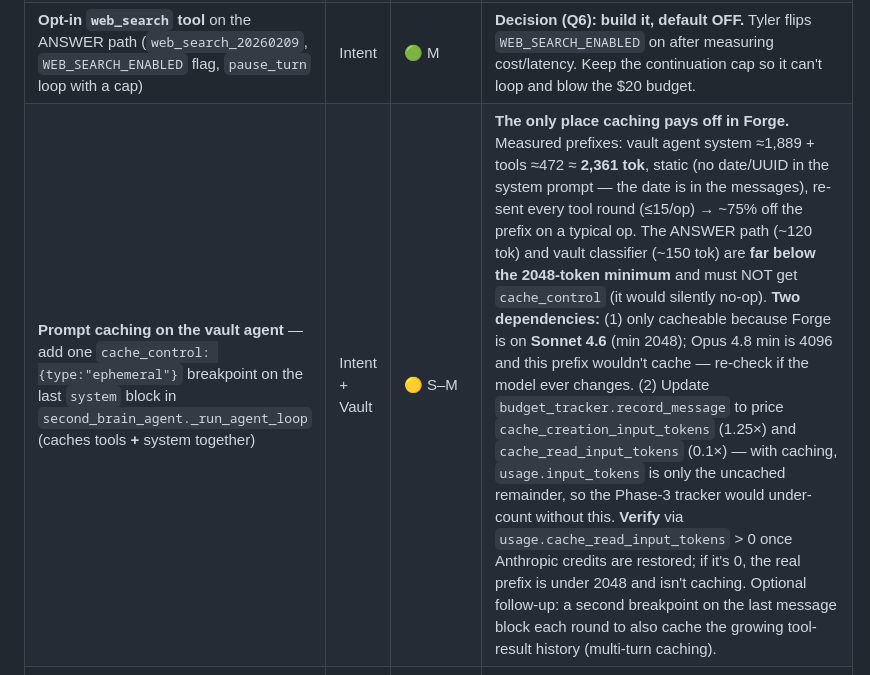
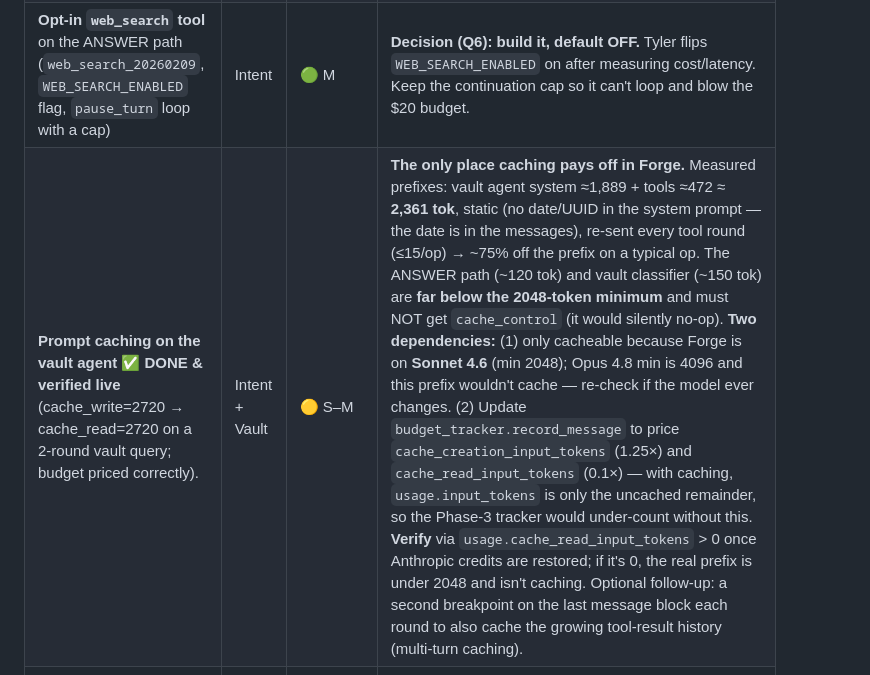
Before and after one commit to tylermc94/workshop-assistant, a Markdown page: docs/improvement/Forge-Improvement-Plan.md, the part around the change. Drawn GitHub-style.

Commit message:
Mark prompt caching done in plan
Co-Authored-By: Claude Opus 4.8 <noreply@anthropic.com>

```diff
--- a/docs/improvement/Forge-Improvement-Plan.md
+++ b/docs/improvement/Forge-Improvement-Plan.md
@@ -180,7 +180,7 @@ assigning a single **owner** for the change and **consumers** who adapt in locks
 | **Stand up `tests/` + `pytest`** with pure-logic unit tests | Voice + Vault + Intent | 🟢 M | O9. No tests exist anywhere. Start with pure functions (vault: `build_task_line`/`upsert_section`/`_safe_path`; audio: device resolver/silence helper/`wav_bytes_to_numpy`; intent: trigger routing table). 🔑 Tests must not import `config.secrets` or hit the network — guard Porcupine/model creation so pure helpers import in isolation. |
 | **Replace keyword `classify_intent`** with a small ordered match table + word-boundary matching | Intent | 🟢 M | Fixes substring collisions ("turn one screw" → HA) and greedy `"what is"`. Do only after the 🔴 items. |
 | **Opt-in `web_search` tool** on the ANSWER path (`web_search_20260209`, `WEB_SEARCH_ENABLED` flag, `pause_turn` loop with a cap) | Intent | 🟢 M | **Decision (Q6): build it, default OFF.** Tyler flips `WEB_SEARCH_ENABLED` on after measuring cost/latency. Keep the continuation cap so it can't loop and blow the $20 budget. |
-| **Prompt caching on the vault agent** — add one `cache_control: {type:"ephemeral"}` breakpoint on the last `system` block in `second_brain_agent._run_agent_loop` (caches tools **+** system together) | Intent + Vault | 🟡 S–M | **The only place caching pays off in Forge.** Measured prefixes: vault agent system ≈1,889 + tools ≈472 ≈ **2,361 tok**, static (no date/UUID in the system prompt — the date is in the messages), re-sent every tool round (≤15/op) → ~75% off the prefix on a typical op. The ANSWER path (~120 tok) and vault classifier (~150 tok) are **far below the 2048-token minimum** and must NOT get `cache_control` (it would silently no-op). **Two dependencies:** (1) only cacheable because Forge is on **Sonnet 4.6** (min 2048); Opus 4.8 min is 4096 and this prefix wouldn't cache — re-check if the model ever changes. (2) Update `budget_tracker.record_message` to price `cache_creation_input_tokens` (1.25×) and `cache_read_input_tokens` (0.1×) — with caching, `usage.input_tokens` is only the uncached remainder, so the Phase-3 tracker would under-count without this. **Verify** via `usage.cache_read_input_tokens` > 0 once Anthropic credits are restored; if it's 0, the real prefix is under 2048 and isn't caching. Optional follow-up: a second breakpoint on the last message block each round to also cache the growing tool-result history (multi-turn caching). |
+| **Prompt caching on the vault agent** ✅ **DONE & verified live** (cache_write=2720 → cache_read=2720 on a 2-round vault query; budget priced correctly). | Intent + Vault | 🟡 S–M | **The only place caching pays off in Forge.** Measured prefixes: vault agent system ≈1,889 + tools ≈472 ≈ **2,361 tok**, static (no date/UUID in the system prompt — the date is in the messages), re-sent every tool round (≤15/op) → ~75% off the prefix on a typical op. The ANSWER path (~120 tok) and vault classifier (~150 tok) are **far below the 2048-token minimum** and must NOT get `cache_control` (it would silently no-op). **Two dependencies:** (1) only cacheable because Forge is on **Sonnet 4.6** (min 2048); Opus 4.8 min is 4096 and this prefix wouldn't cache — re-check if the model ever changes. (2) Update `budget_tracker.record_message` to price `cache_creation_input_tokens` (1.25×) and `cache_read_input_tokens` (0.1×) — with caching, `usage.input_tokens` is only the uncached remainder, so the Phase-3 tracker would under-count without this. **Verify** via `usage.cache_read_input_tokens` > 0 once Anthropic credits are restored; if it's 0, the real prefix is under 2048 and isn't caching. Optional follow-up: a second breakpoint on the last message block each round to also cache the growing tool-result history (multi-turn caching). |
 | **Pocket Forge reference client + client-UX spec** (record WAV → `POST /query` → play base64 audio) | UX | 🟢 M | 🔑 Client reads its bearer key from local config/env, never hardcoded. De-risks Phases 6-7. |
 | **Spec/code drift cleanup** (`second-brain-agent.md` vs implemented tool signatures) | Vault | 🟢 S | Docs-only; code is source of truth. |
 | **Document one git credential method** (fine-grained PAT or deploy key, stored 600) | Infra | 🟡 M | 🔑 O10 — makes deploys reproducible after a reimage. |
```
